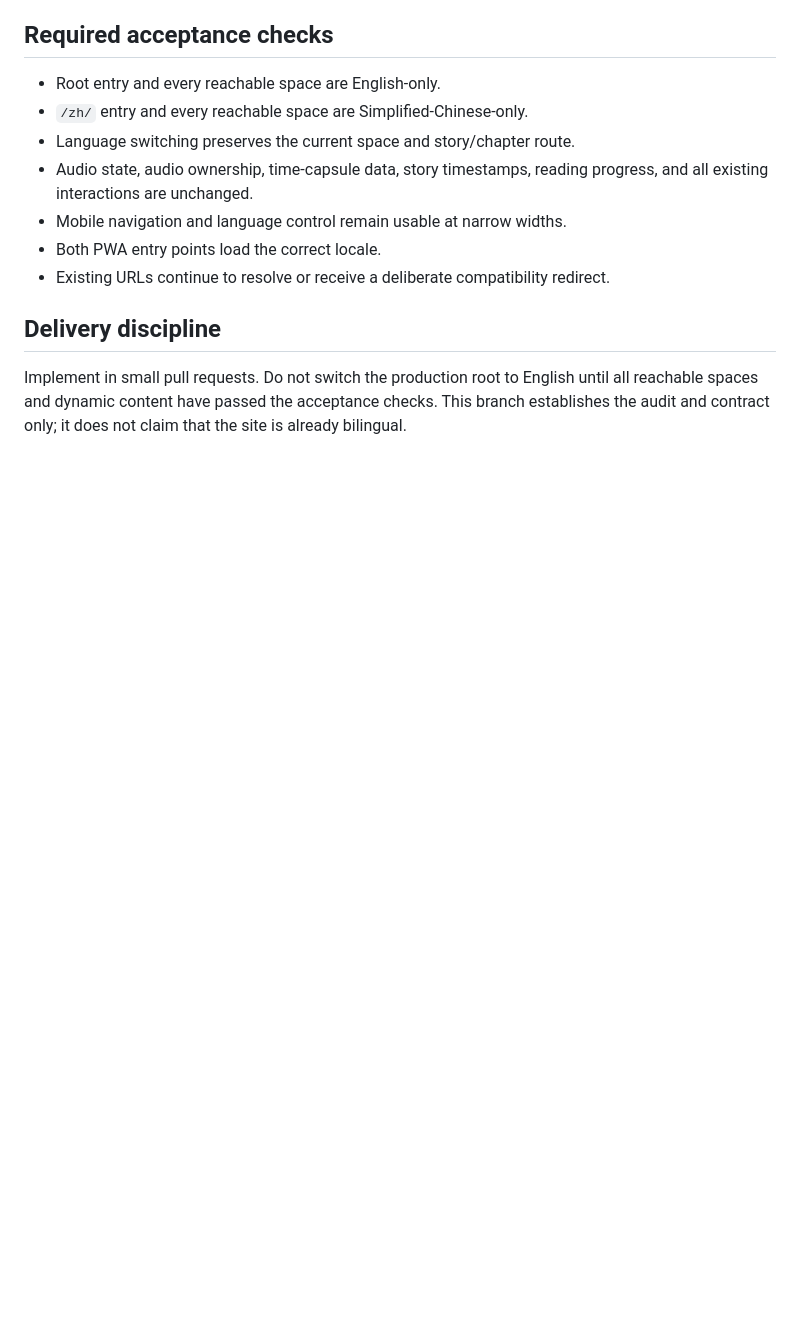
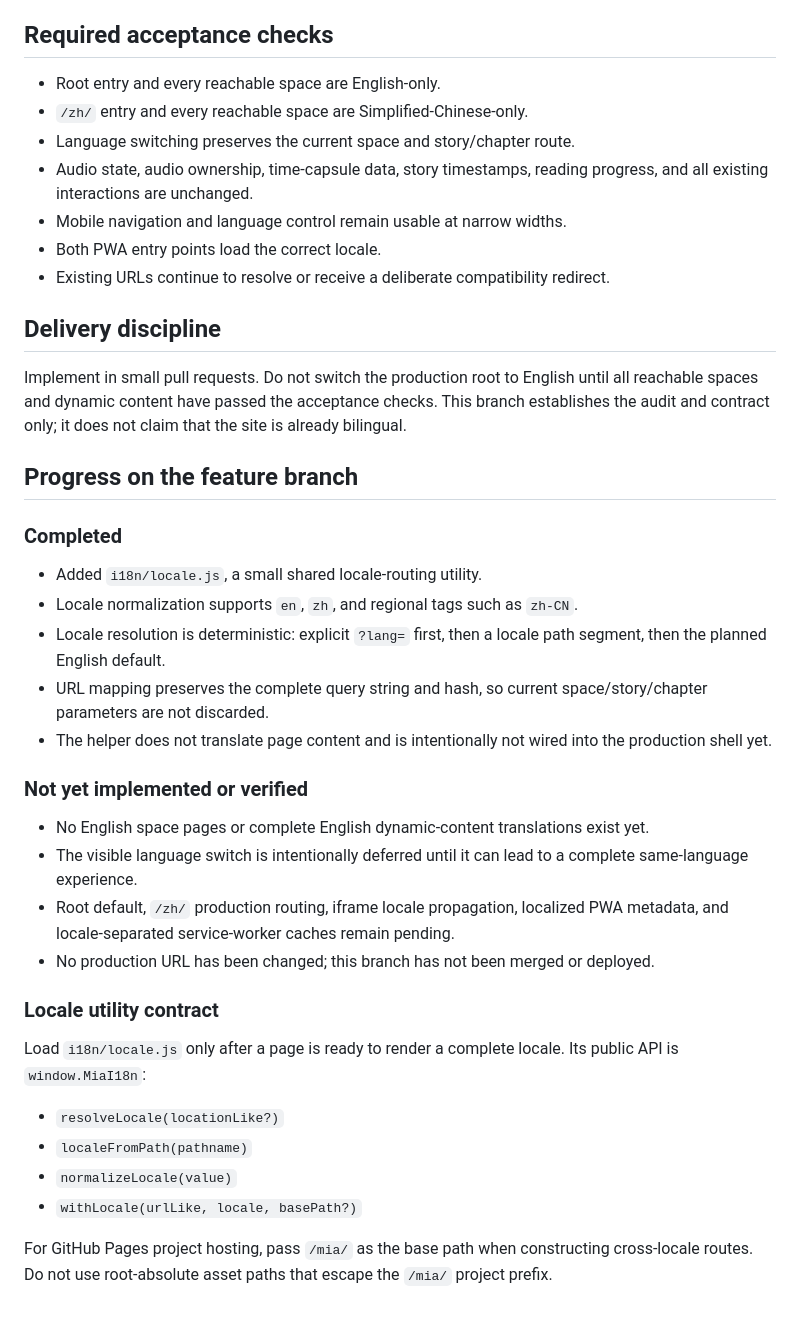
Before and after one commit to MIADIGITALLIFE/mia, a Markdown page: I18N_IMPLEMENTATION.md, the part around the change. GitHub-like rendering; blank space fills up the shorter version.

Commit message:
docs(i18n): record locale routing foundation progress

```diff
--- a/I18N_IMPLEMENTATION.md
+++ b/I18N_IMPLEMENTATION.md
@@ -51,3 +51,31 @@ Assets (including the original nine photographs and audio files) remain shared a
 ## Delivery discipline
 
 Implement in small pull requests. Do not switch the production root to English until all reachable spaces and dynamic content have passed the acceptance checks. This branch establishes the audit and contract only; it does not claim that the site is already bilingual.
+
+## Progress on the feature branch
+
+### Completed
+
+- Added `i18n/locale.js`, a small shared locale-routing utility.
+- Locale normalization supports `en`, `zh`, and regional tags such as `zh-CN`.
+- Locale resolution is deterministic: explicit `?lang=` first, then a locale path segment, then the planned English default.
+- URL mapping preserves the complete query string and hash, so current space/story/chapter parameters are not discarded.
+- The helper does not translate page content and is intentionally not wired into the production shell yet.
+
+### Not yet implemented or verified
+
+- No English space pages or complete English dynamic-content translations exist yet.
+- The visible language switch is intentionally deferred until it can lead to a complete same-language experience.
+- Root default, `/zh/` production routing, iframe locale propagation, localized PWA metadata, and locale-separated service-worker caches remain pending.
+- No production URL has been changed; this branch has not been merged or deployed.
+
+### Locale utility contract
+
+Load `i18n/locale.js` only after a page is ready to render a complete locale. Its public API is `window.MiaI18n`:
+
+- `resolveLocale(locationLike?)`
+- `localeFromPath(pathname)`
+- `normalizeLocale(value)`
+- `withLocale(urlLike, locale, basePath?)`
+
+For GitHub Pages project hosting, pass `/mia/` as the base path when constructing cross-locale routes. Do not use root-absolute asset paths that escape the `/mia/` project prefix.
```
